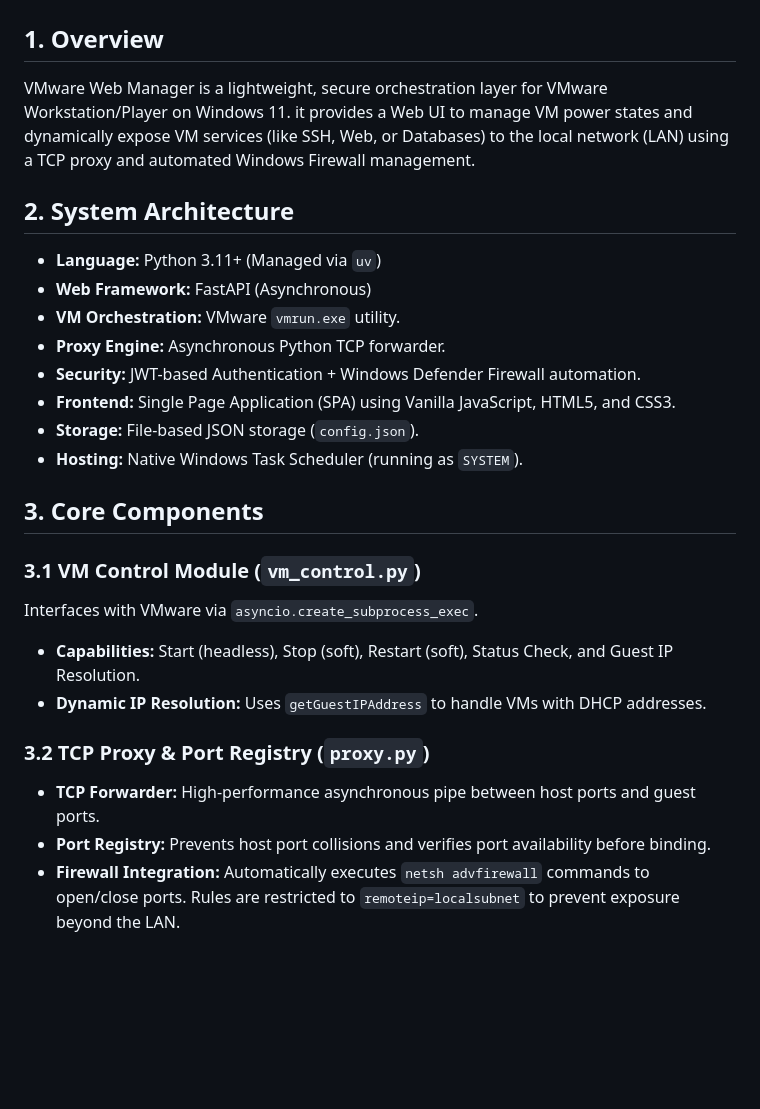
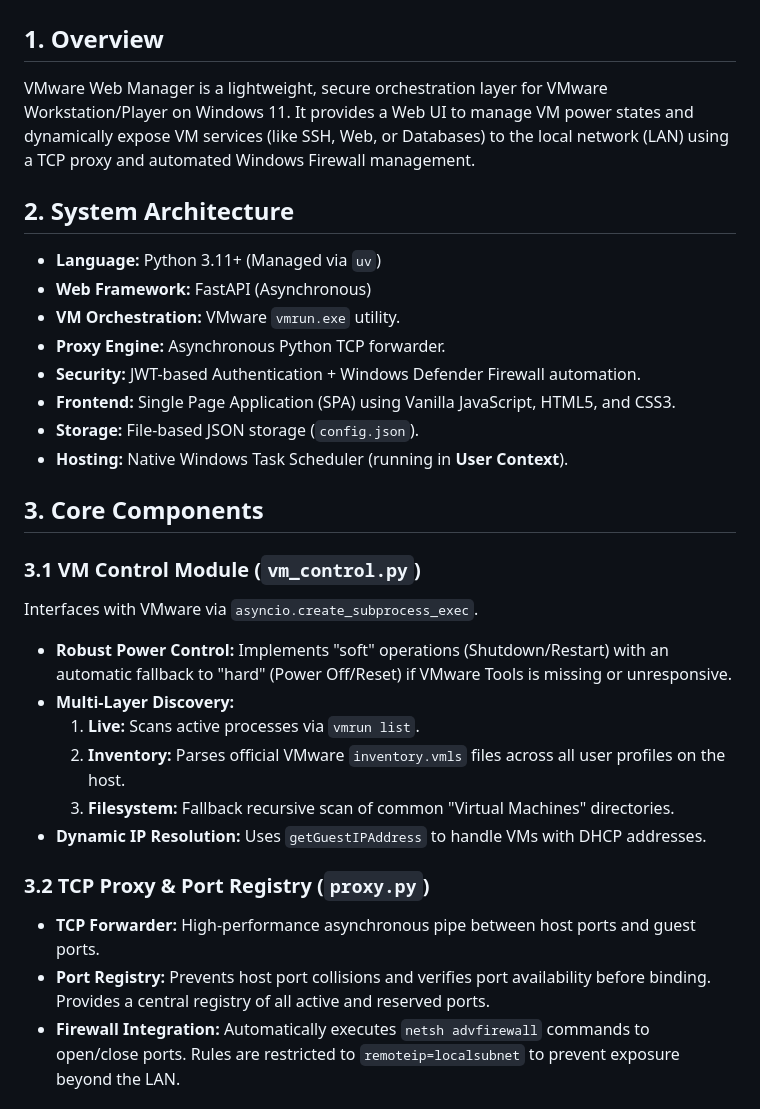
Before and after one commit to elephantatech/vm-manager, a Markdown page: spec.md, the part around one of its changes. GitHub-like rendering; blank space fills up the shorter version.

```diff
--- a/spec.md
+++ b/spec.md
@@ -1,7 +1,7 @@
 # VMware Web Manager - Technical Specification
 
 ## 1. Overview
-VMware Web Manager is a lightweight, secure orchestration layer for VMware Workstation/Player on Windows 11. it provides a Web UI to manage VM power states and dynamically expose VM services (like SSH, Web, or Databases) to the local network (LAN) using a TCP proxy and automated Windows Firewall management.
+VMware Web Manager is a lightweight, secure orchestration layer for VMware Workstation/Player on Windows 11. It provides a Web UI to manage VM power states and dynamically expose VM services (like SSH, Web, or Databases) to the local network (LAN) using a TCP proxy and automated Windows Firewall management.
 
 ## 2. System Architecture
 - **Language:** Python 3.11+ (Managed via `uv`)
@@ -11,18 +11,22 @@ VMware Web Manager is a lightweight, secure orchestration layer for VMware Works
 - **Security:** JWT-based Authentication + Windows Defender Firewall automation.
 - **Frontend:** Single Page Application (SPA) using Vanilla JavaScript, HTML5, and CSS3.
 - **Storage:** File-based JSON storage (`config.json`).
-- **Hosting:** Native Windows Task Scheduler (running as `SYSTEM`).
+- **Hosting:** Native Windows Task Scheduler (running in **User Context**).
 
 ## 3. Core Components
 
 ### 3.1 VM Control Module (`vm_control.py`)
 Interfaces with VMware via `asyncio.create_subprocess_exec`.
-- **Capabilities:** Start (headless), Stop (soft), Restart (soft), Status Check, and Guest IP Resolution.
+- **Robust Power Control:** Implements "soft" operations (Shutdown/Restart) with an automatic fallback to "hard" (Power Off/Reset) if VMware Tools is missing or unresponsive.
+- **Multi-Layer Discovery:**
+    1. **Live:** Scans active processes via `vmrun list`.
+    2. **Inventory:** Parses official VMware `inventory.vmls` files across all user profiles on the host.
+    3. **Filesystem:** Fallback recursive scan of common "Virtual Machines" directories.
 - **Dynamic IP Resolution:** Uses `getGuestIPAddress` to handle VMs with DHCP addresses.
 
 ### 3.2 TCP Proxy & Port Registry (`proxy.py`)
 - **TCP Forwarder:** High-performance asynchronous pipe between host ports and guest ports.
-- **Port Registry:** Prevents host port collisions and verifies port availability before binding.
+- **Port Registry:** Prevents host port collisions and verifies port availability before binding. Provides a central registry of all active and reserved ports.
 - **Firewall Integration:** Automatically executes `netsh advfirewall` commands to open/close ports. Rules are restricted to `remoteip=localsubnet` to prevent exposure beyond the LAN.
 
 ### 3.3 Security & Authentication (`security.py`, `main.py`)
```
Also changed, not shown: other parts of spec.md (+12 -6 lines).
